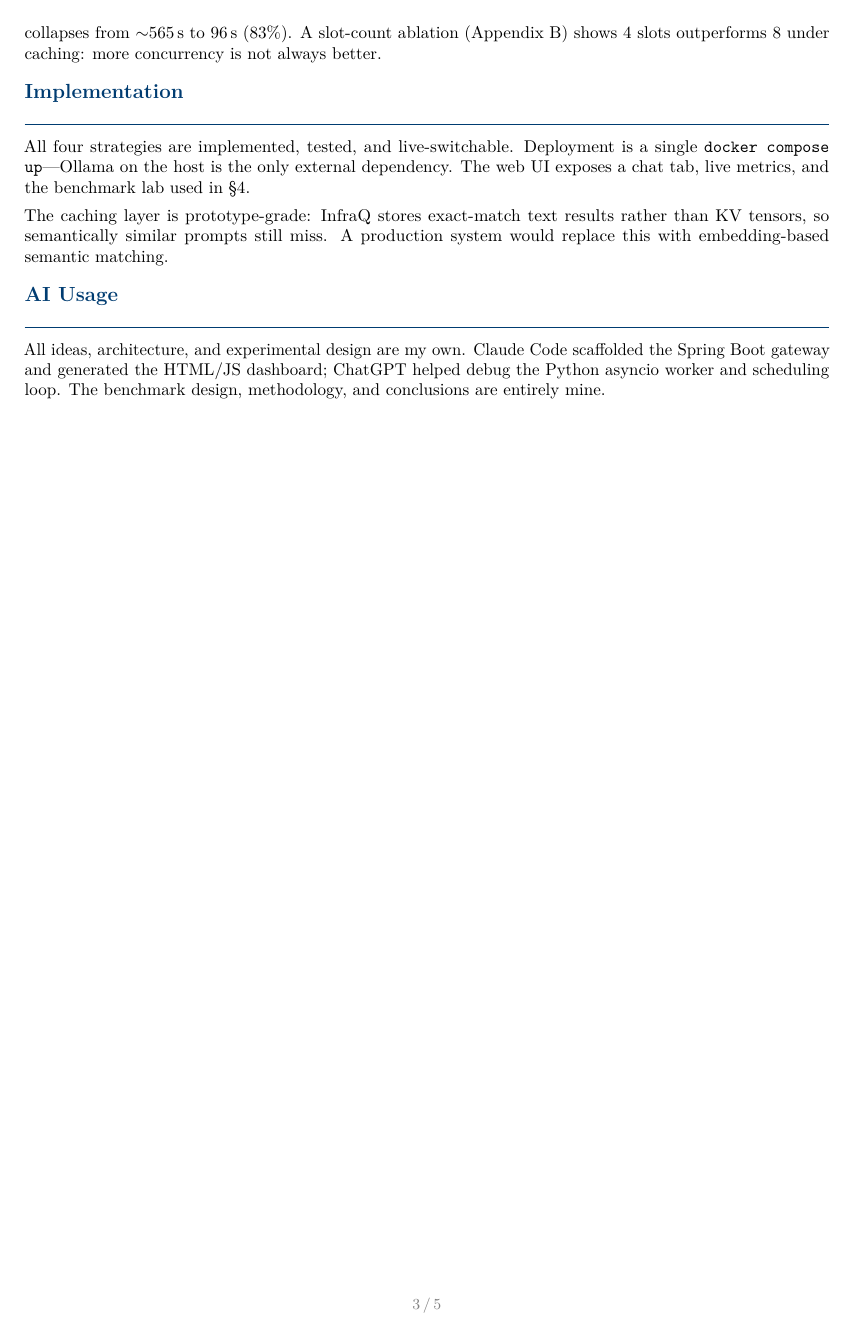
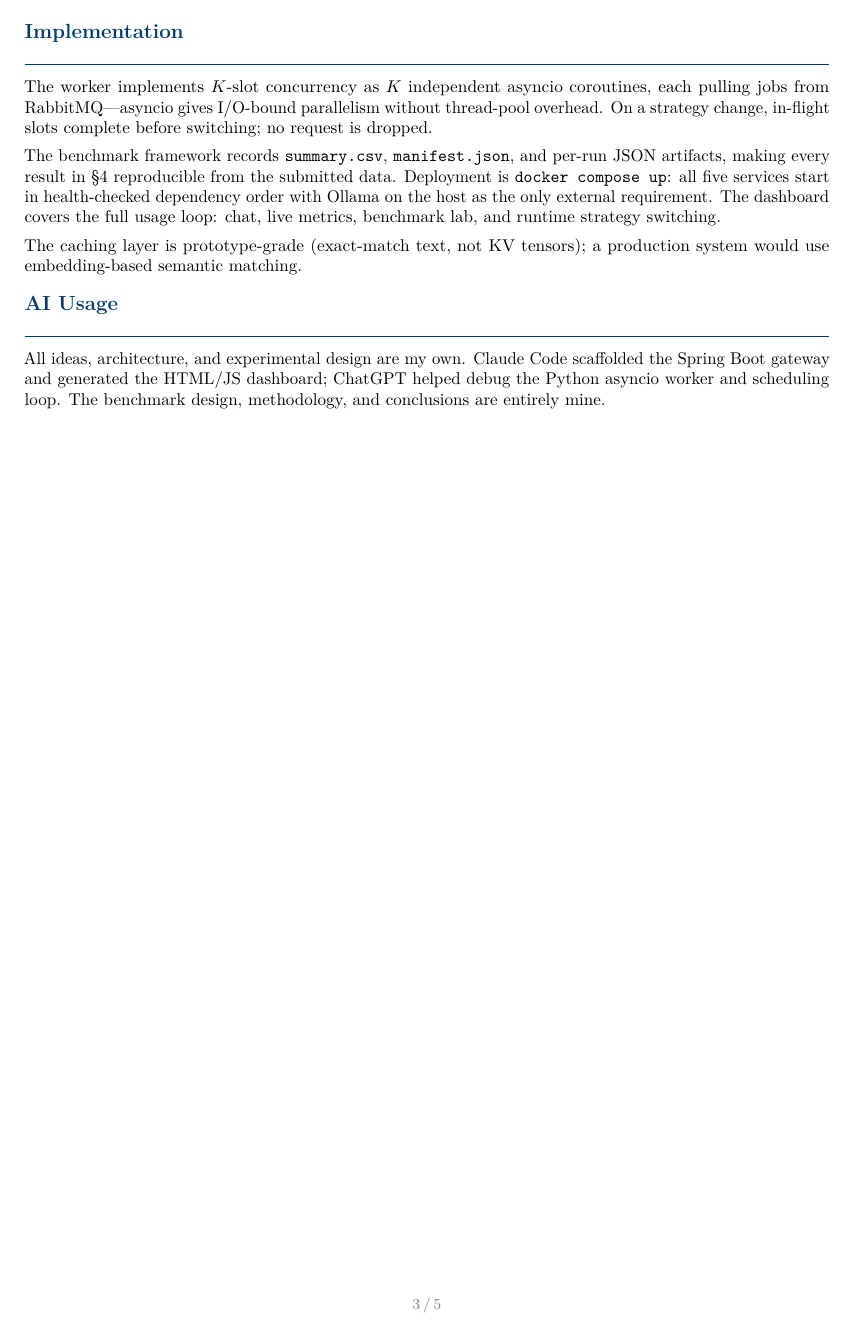
Before and after one commit to bowenwan6/InfraQ, a LaTeX document (report/cw3_explanation.tex): page 3 of 5. Compiled offline with pdfLaTeX.

Commit message:
feat(report)update report

```diff
--- a/report/cw3_explanation.tex
+++ b/report/cw3_explanation.tex
@@ -293,13 +292,20 @@ more concurrency is not always better.
 %% ─── 5. Implementation ──────────────────────────────────────────────────────
 \section{Implementation}
 
-All four strategies are implemented, tested, and live-switchable. Deployment is a single
-\texttt{docker compose up}---Ollama on the host is the only external dependency.
-The web UI exposes a chat tab, live metrics, and the benchmark lab used in §4.
+The worker implements $K$-slot concurrency as $K$ independent asyncio coroutines, each
+pulling jobs from RabbitMQ---asyncio gives I/O-bound parallelism without thread-pool
+overhead. On a strategy change, in-flight slots complete before switching; no request
+is dropped.
 
-The caching layer is prototype-grade: InfraQ stores exact-match text results rather than
-KV tensors, so semantically similar prompts still miss. A production system would replace
-this with embedding-based semantic matching.
+The benchmark framework records \texttt{summary.csv}, \texttt{manifest.json}, and per-run
+JSON artifacts, making every result in §4 reproducible from the submitted data.
+Deployment is \texttt{docker compose up}: all five services start in health-checked
+dependency order with Ollama on the host as the only external requirement.
+The dashboard covers the full usage loop: chat, live metrics, benchmark lab,
+and runtime strategy switching.
+
+The caching layer is prototype-grade (exact-match text, not KV tensors);
+a production system would use embedding-based semantic matching.
 
 %% ─── 6. AI Usage ────────────────────────────────────────────────────────────
 \section{AI Usage}
```
Also changed, not shown: cw3_explanation.pdf, report/cw3_explanation.pdf, report/cw3_explanation.tex (13 more changed lines), 6 other files.
